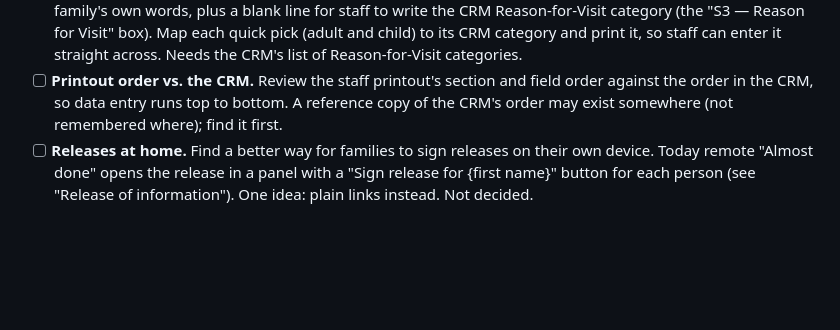
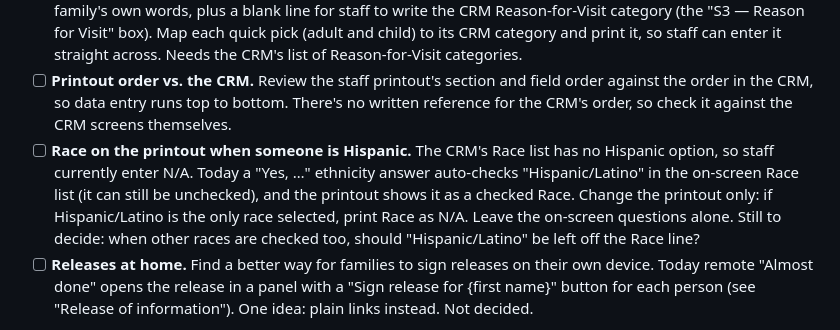
Before and after one commit to mikewilson129/FRC-Intake, a Markdown page: README.md, the part around the change. Rendered like a GitHub page; blank space fills up the shorter version.

Commit message:
README: add race-on-printout item (Hispanic shows as N/A) to checklist
Adds a checklist item to print Race as N/A when Hispanic/Latino is the
only race selected, since the CRM's Race list has no Hispanic option,
and corrects the printout-order item (there is no written CRM reference).
No code changes.

Co-Authored-By: Claude Sonnet 5.5 <noreply@anthropic.com>
Claude-Session: https://claude.ai/code/session_01FoPd3jSoWfckzsqnjZDFde

```diff
--- a/README.md
+++ b/README.md
@@ -42,8 +42,16 @@ the end of this file.
   CRM's list of Reason-for-Visit categories.
 - [ ] **Printout order vs. the CRM.** Review the staff printout's section and
   field order against the order in the CRM, so data entry runs top to
-  bottom. A reference copy of the CRM's order may exist somewhere (not
-  remembered where); find it first.
+  bottom. There's no written reference for the CRM's order, so check it
+  against the CRM screens themselves.
+- [ ] **Race on the printout when someone is Hispanic.** The CRM's Race list
+  has no Hispanic option, so staff currently enter N/A. Today a "Yes, …"
+  ethnicity answer auto-checks "Hispanic/Latino" in the on-screen Race list
+  (it can still be unchecked), and the printout shows it as a checked Race.
+  Change the printout only: if Hispanic/Latino is the only race selected,
+  print Race as N/A. Leave the on-screen questions alone. Still to decide:
+  when other races are checked too, should "Hispanic/Latino" be left off the
+  Race line?
 - [ ] **Releases at home.** Find a better way for families to sign releases
   on their own device. Today remote "Almost done" opens the release in a
   panel with a "Sign release for {first name}" button for each person (see
```
